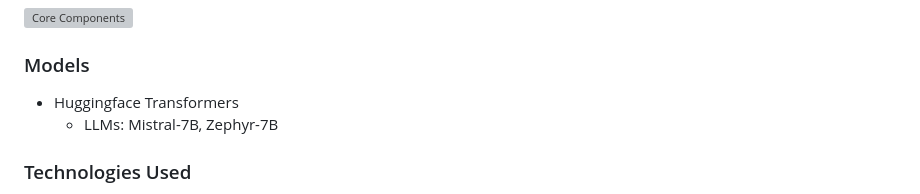
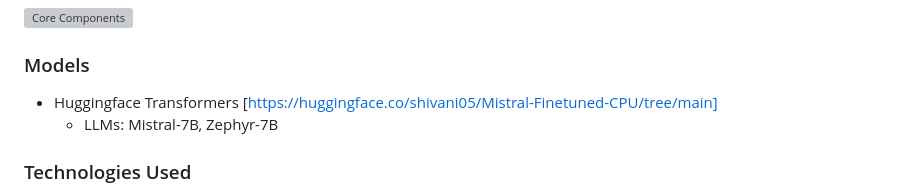
Before and after one commit to Hemachandirant/Intel_Hackathon_Customer_Support-oneAPI, a Markdown page: README.md, the part around the change. Rendered like a GitHub page; grey boxes are pictures that could not be loaded.

```diff
--- a/README.md
+++ b/README.md
@@ -31,7 +31,7 @@ The prototype utilizes Huggingface Transformers with large language models, incl
 ![Core Components](https://github.com/Hemachandirant/Intel_Hackathon_Customer_Support-oneAPI/assets/83321708/dc0a4bb6-856b-4e65-bf4f-1930dc734f1f)
 
 ### Models
-- Huggingface Transformers
+- Huggingface Transformers [https://huggingface.co/shivani05/Mistral-Finetuned-CPU/tree/main]
   - LLMs: Mistral-7B, Zephyr-7B
 
 ### Technologies Used
```
